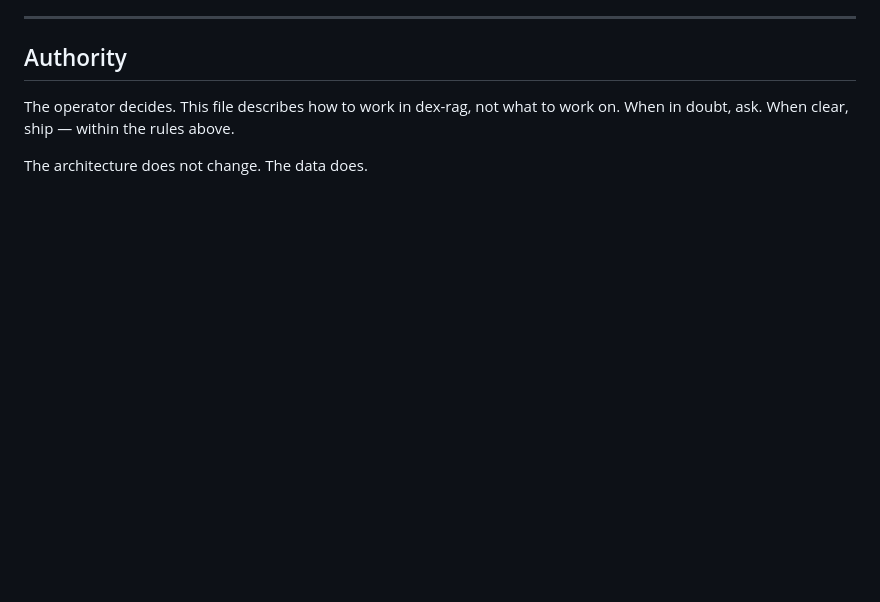
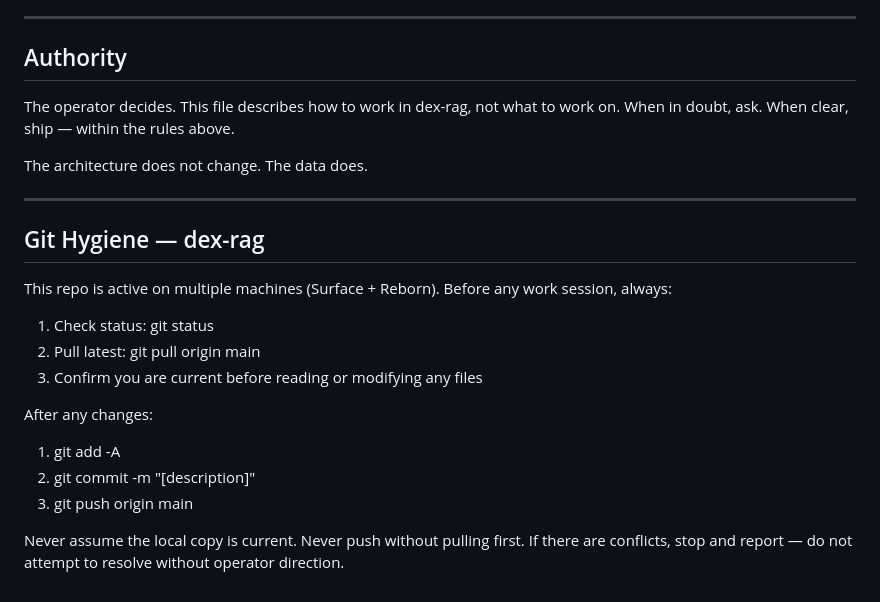
Before and after one commit to dropdownlogistics/dex-rag, a Markdown page: CLAUDE.md, the part around the change. Rendered like a GitHub page; blank space fills up the shorter version.

Commit message:
chore(governance): add git hygiene protocol to dex-rag CLAUDE.md

```diff
--- a/CLAUDE.md
+++ b/CLAUDE.md
@@ -477,3 +477,25 @@ The operator decides. This file describes how to work in dex-rag, not what
 to work on. When in doubt, ask. When clear, ship — within the rules above.
 
 The architecture does not change. The data does.
+
+---
+
+## Git Hygiene — dex-rag
+
+This repo is active on multiple machines (Surface + Reborn).
+Before any work session, always:
+
+1. Check status: git status
+2. Pull latest: git pull origin main
+3. Confirm you are current before reading or
+   modifying any files
+
+After any changes:
+1. git add -A
+2. git commit -m "[description]"
+3. git push origin main
+
+Never assume the local copy is current.
+Never push without pulling first.
+If there are conflicts, stop and report —
+do not attempt to resolve without operator direction.
```
